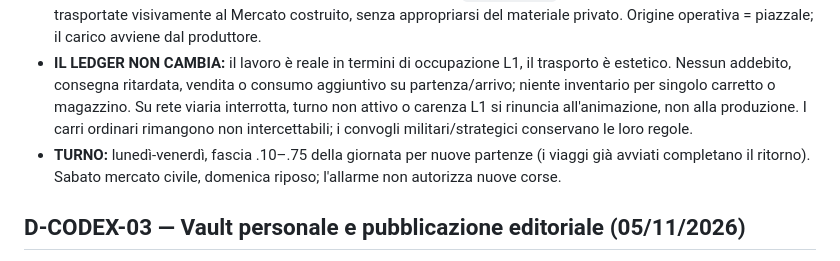
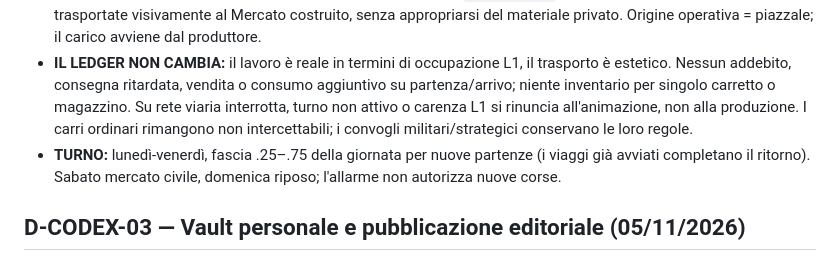
Before and after one commit to erykwest/CONQUER, a Markdown page: docs/context/DECISIONS.md, the part around the change. GitHub-like rendering.

Commit message:
fix(jobmanager): make L1 carter shift genuinely daytime, 06:00–18:00

```diff
--- a/docs/context/DECISIONS.md
+++ b/docs/context/DECISIONS.md
@@ -5,7 +5,7 @@
 - **DECISO E IMPLEMENTATO SU BRANCH `feature/l1-carter-jobs-market-20261106`:** una rete logistica locale prende **veri lavoratori L1** dal roster `ConquerEconomy.laborAllocation`. Al massimo un carrettiere per piazzale attivo con una consegna raggiungibile (max 4); l'industria essenziale e i cantieri navali hanno precedenza, mentre i cantieri usano soltanto il residuo. Il carrettiere ha la stessa identità del popolano/fondatore: mai contarlo due volte o generare un lavoratore addizionale.
 - **SEPARAZIONE DELLE DESTINAZIONI:** la quota reale della produzione contabilizzata come scorta del signore è trasportata visivamente al deposito; le quote registrate come `market lots` e le merci del commercio L3 sono trasportate visivamente al Mercato costruito, senza appropriarsi del materiale privato. Origine operativa = piazzale; il carico avviene dal produttore.
 - **IL LEDGER NON CAMBIA:** il lavoro è reale in termini di occupazione L1, il trasporto è estetico. Nessun addebito, consegna ritardata, vendita o consumo aggiuntivo su partenza/arrivo; niente inventario per singolo carretto o magazzino. Su rete viaria interrotta, turno non attivo o carenza L1 si rinuncia all'animazione, non alla produzione. I carri ordinari rimangono non intercettabili; i convogli militari/strategici conservano le loro regole.
-- **TURNO:** lunedì-venerdì, fascia .10–.75 della giornata per nuove partenze (i viaggi già avviati completano il ritorno). Sabato mercato civile, domenica riposo; l'allarme non autorizza nuove corse.
+- **TURNO:** lunedì-venerdì, fascia .25–.75 della giornata per nuove partenze (i viaggi già avviati completano il ritorno). Sabato mercato civile, domenica riposo; l'allarme non autorizza nuove corse.
 
 
 ## D-CODEX-03 — Vault personale e pubblicazione editoriale (05/11/2026)
```
